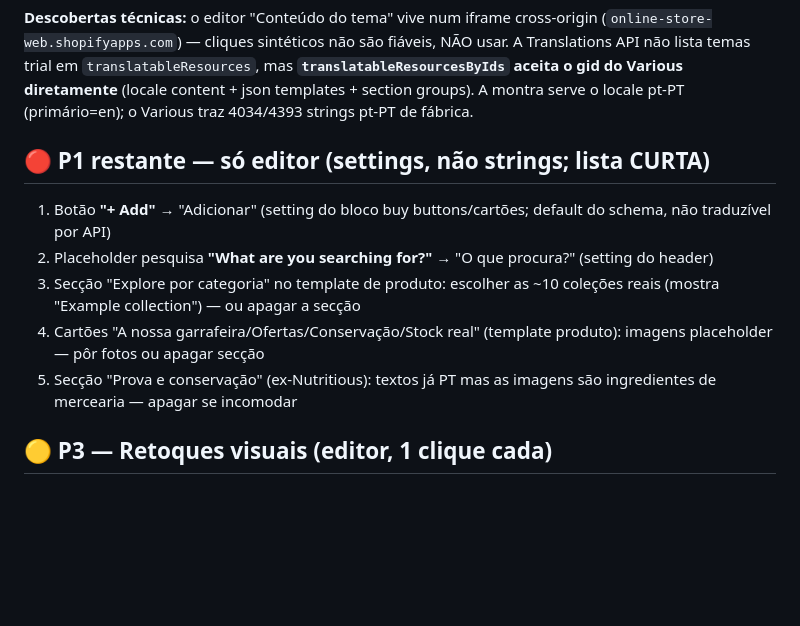
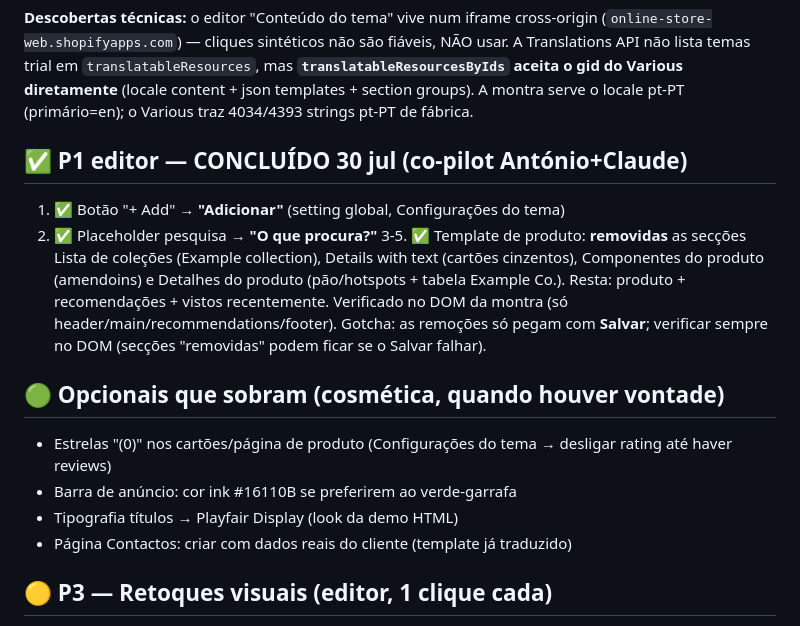
Before and after one commit to antonio-p-sousa/aromas-da-tarde, a Markdown page: docs/tecnico/auditoria-loja-29jul.md, the part around the change. Drawn GitHub-style; blank space fills up the shorter version.

Commit message:
docs: P1 do editor concluido (co-pilot) - loja pronta para preview do cliente

```diff
--- a/docs/tecnico/auditoria-loja-29jul.md
+++ b/docs/tecnico/auditoria-loja-29jul.md
@@ -51,13 +51,23 @@ API não lista temas trial em `translatableResources`, mas **`translatableResour
 gid do Various diretamente** (locale content + json templates + section groups). A montra serve o
 locale pt-PT (primário=en); o Various traz 4034/4393 strings pt-PT de fábrica.
 
-## 🔴 P1 restante — só editor (settings, não strings; lista CURTA)
+## ✅ P1 editor — CONCLUÍDO 30 jul (co-pilot António+Claude)
 
-1. Botão **"+ Add"** → "Adicionar" (setting do bloco buy buttons/cartões; default do schema, não traduzível por API)
-2. Placeholder pesquisa **"What are you searching for?"** → "O que procura?" (setting do header)
-3. Secção "Explore por categoria" no template de produto: escolher as ~10 coleções reais (mostra "Example collection") — ou apagar a secção
-4. Cartões "A nossa garrafeira/Ofertas/Conservação/Stock real" (template produto): imagens placeholder — pôr fotos ou apagar secção
-5. Secção "Prova e conservação" (ex-Nutritious): textos já PT mas as imagens são ingredientes de mercearia — apagar se incomodar
+1. ✅ Botão "+ Add" → **"Adicionar"** (setting global, Configurações do tema)
+2. ✅ Placeholder pesquisa → **"O que procura?"**
+3-5. ✅ Template de produto: **removidas** as secções Lista de coleções (Example collection),
+   Details with text (cartões cinzentos), Componentes do produto (amendoins) e Detalhes do
+   produto (pão/hotspots + tabela Example Co.). Resta: produto + recomendações + vistos
+   recentemente. Verificado no DOM da montra (só header/main/recommendations/footer).
+   Gotcha: as remoções só pegam com **Salvar**; verificar sempre no DOM (secções "removidas"
+   podem ficar se o Salvar falhar).
+
+## 🟢 Opcionais que sobram (cosmética, quando houver vontade)
+
+- Estrelas "(0)" nos cartões/página de produto (Configurações do tema → desligar rating até haver reviews)
+- Barra de anúncio: cor ink #16110B se preferirem ao verde-garrafa
+- Tipografia títulos → Playfair Display (look da demo HTML)
+- Página Contactos: criar com dados reais do cliente (template já traduzido)
 
 ## 🟡 P3 — Retoques visuais (editor, 1 clique cada)
 
```
